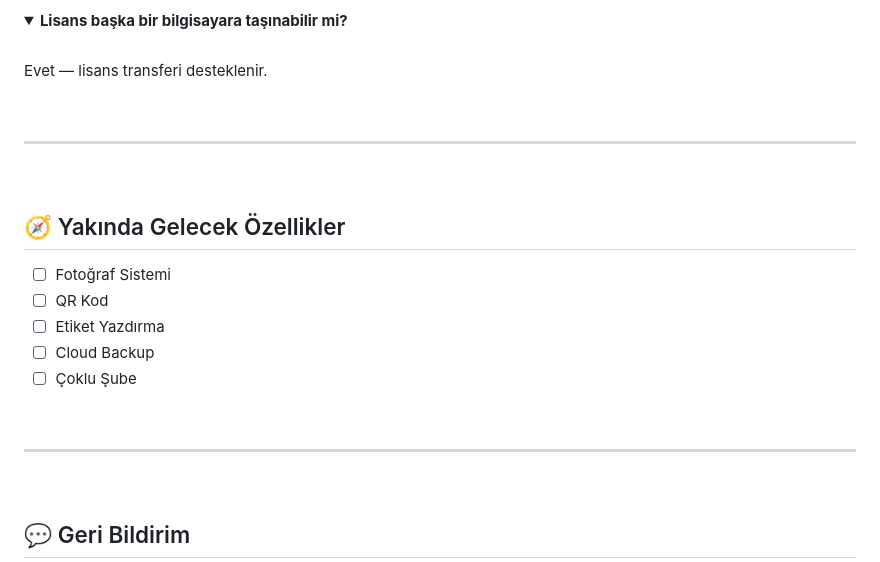
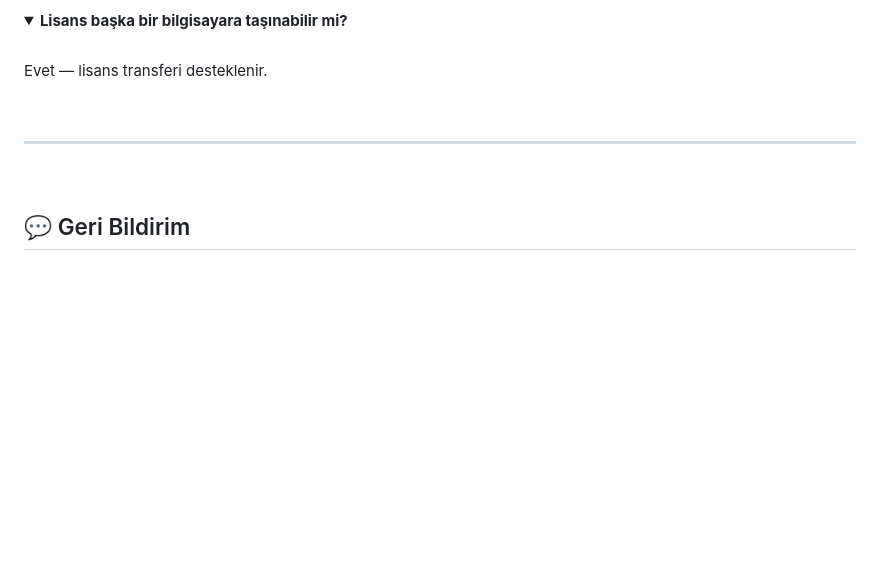
Before and after one commit to coban9066/neva-mobile, a Markdown page: README.md, the part around the change. Drawn GitHub-style; folded sections open; blank space fills up the shorter version.

Commit message:
Remove roadmap section

```diff
--- a/README.md
+++ b/README.md
@@ -269,20 +269,6 @@ Evet — lisans transferi desteklenir.
 
 <br>
 
-## 🧭 Yakında Gelecek Özellikler
-
-- ☐ Fotoğraf Sistemi
-- ☐ QR Kod
-- ☐ Etiket Yazdırma
-- ☐ Cloud Backup
-- ☐ Çoklu Şube
-
-<br>
-
----
-
-<br>
-
 ## 💬 Geri Bildirim
 
 Hata bildirimi, öneriler ve yeni özellik talepleri:
```
